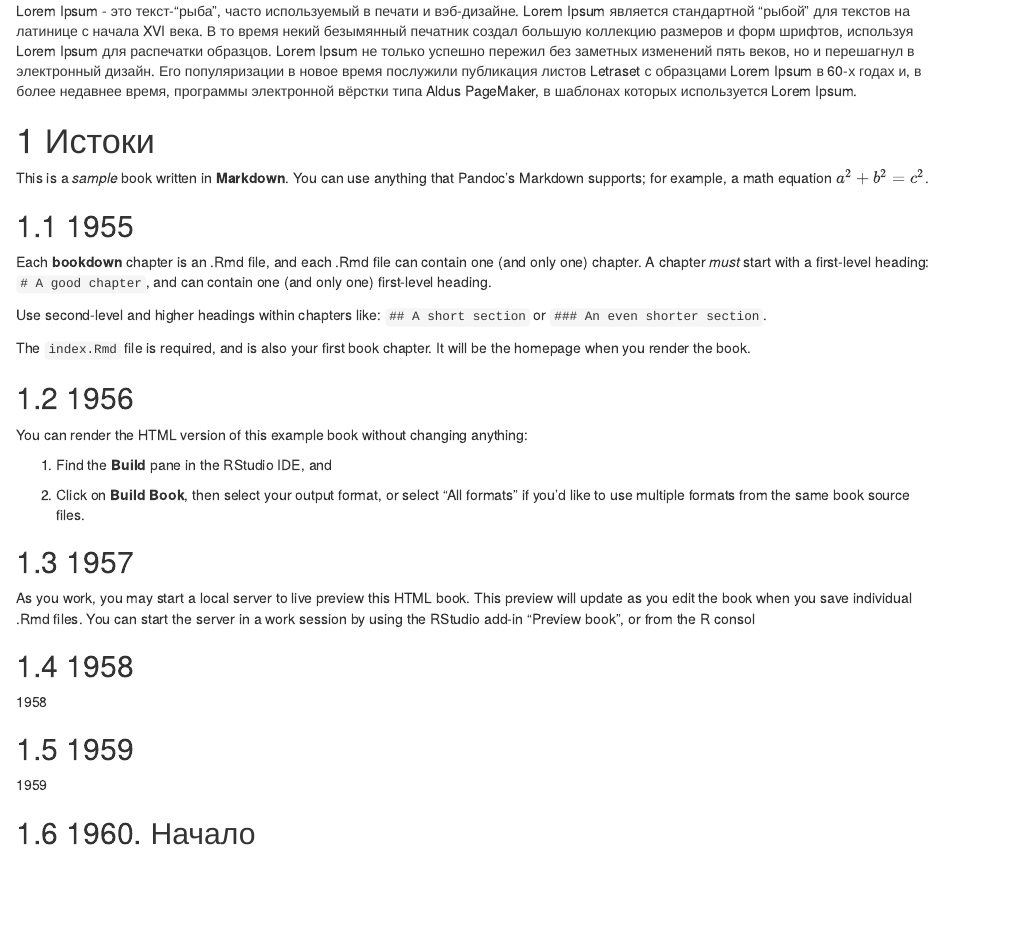
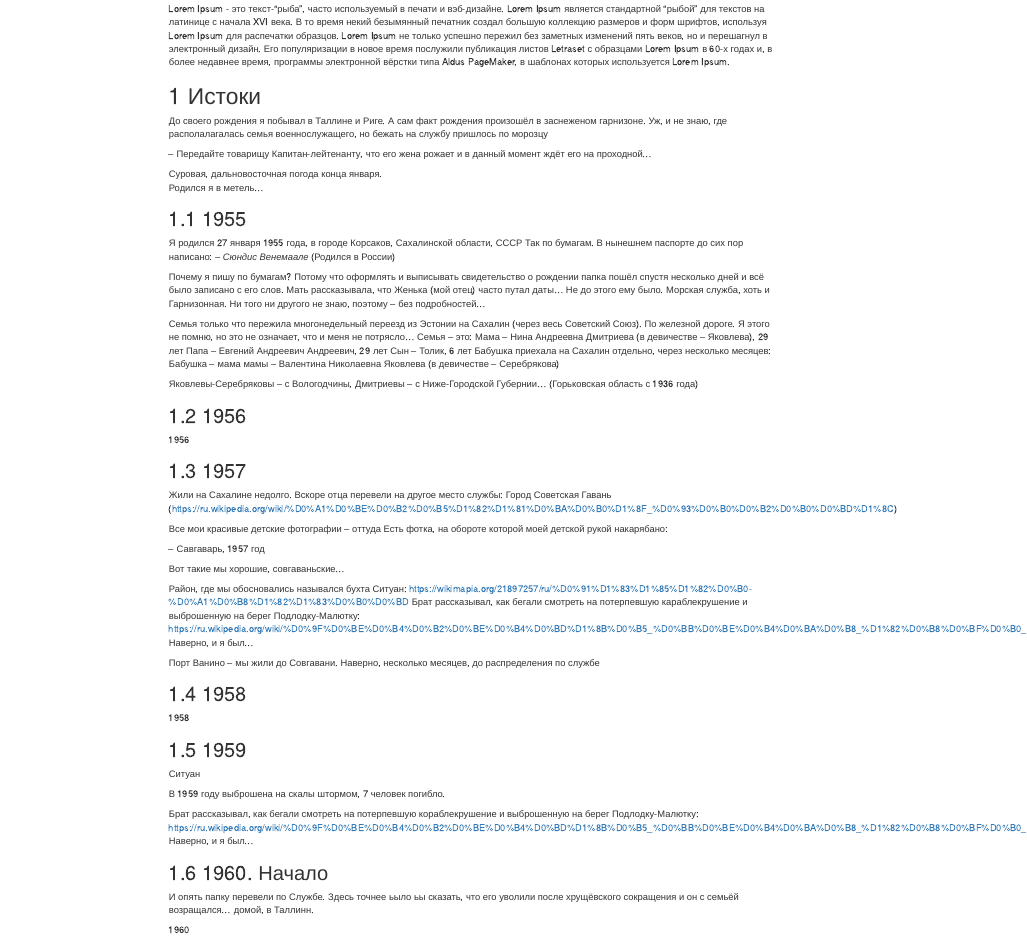
Before and after one commit to dvesti/bookdown, an R Markdown document (index.Rmd): the page in a window 1100 px wide, from 390 px down before the commit and from 260 px down after it, so that both start at the same text. Rendered offline with R 4.5, knitr and Pandoc, with nearby package versions; drawn as R Markdown's standard HTML page in place of the format the file asks for.

Commit message:
18-14-00
1957 год

```diff
--- a/index.Rmd
+++ b/index.Rmd
@@ -46,28 +46,63 @@ Lorem Ipsum - это текст-“рыба”, часто используем
 
 # Истоки {#istoki}
 
-This is a _sample_ book written in **Markdown**. You can use anything that Pandoc's Markdown supports; for example, a math equation $a^2 + b^2 = c^2$.
+До своего рождения я побывал в Таллине и Риге.
+А сам факт рождения произошёл в заснеженом гарнизоне. Уж, и не знаю, где располалагалась семья военнослужащего, но бежать на службу пришлось по морозцу
+
+-- Передайте товарищу Капитан-лейтенанту, что его жена рожает и в данный момент ждёт его на проходной...
+
+Суровая, дальновосточная погода конца января.
+Родился я в метель...
 
 ## 1955
 
-Each **bookdown** chapter is an .Rmd file, and each .Rmd file can contain one (and only one) chapter. A chapter *must* start with a first-level heading: `# A good chapter`, and can contain one (and only one) first-level heading.
+Я родился 27 января 1955 года, в городе Корсаков, Сахалинской области, СССР
+Так по бумагам.
+В нынешнем паспорте до сих пор написано:
+-- *Сюндис Венемаале* (Родился в России)
 
-Use second-level and higher headings within chapters like: `## A short section` or `### An even shorter section`.
+Почему я пишу по бумагам?
+Потому что оформлять и выписывать свидетельство о рождении папка пошёл спустя несколько дней и всё было записано с его слов. Мать рассказывала, что Женька (мой отец) часто путал даты... Не до этого ему было. Морская служба, хоть и Гарнизонная.
+Ни того ни другого не знаю, поэтому -- без подробностей...
 
-The `index.Rmd` file is required, and is also your first book chapter. It will be the homepage when you render the book.
+Семья только что пережила многонедельный переезд из Эстонии на Сахалин (через весь Советский Союз).
+По железной дороге.
+Я этого не помню, но это не означает, что и меня не потрясло...
+Семья -- это:
+Мама -- Нина Андреевна Дмитриева (в девичестве -- Яковлева), 29 лет
+Папа -- Евгений Андреевич Андреевич, 29 лет
+Сын -- Толик, 6 лет
+Бабушка приехала на Сахалин отдельно, через несколько месяцев:
+Бабушка -- мама мамы -- Валентина Николаевна Яковлева (в девичестве -- Серебрякова)
+
+Яковлевы-Серебряковы -- с Вологодчины,
+Дмитриевы -- с Ниже-Городской Губернии... (Горьковская область с 1936 года)
 
 ## 1956
 
-You can render the HTML version of this example book without changing anything:
-
-1. Find the **Build** pane in the RStudio IDE, and
-
-1. Click on **Build Book**, then select your output format, or select "All formats" if you'd like to use multiple formats from the same book source files.
+1956
 
 
 ## 1957
 
-As you work, you may start a local server to live preview this HTML book. This preview will update as you edit the book when you save individual .Rmd files. You can start the server in a work session by using the RStudio add-in "Preview book", or from the R consol
+Жили на Сахалине недолго.
+Вскоре отца перевели на другое место службы:
+Город Советская Гавань (https://ru.wikipedia.org/wiki/%D0%A1%D0%BE%D0%B2%D0%B5%D1%82%D1%81%D0%BA%D0%B0%D1%8F_%D0%93%D0%B0%D0%B2%D0%B0%D0%BD%D1%8C)
+
+Все мои красивые детские фотографии -- оттуда
+Есть фотка, на обороте которой моей детской рукой накарябано:
+
+-- Савгаварь, 1957 год
+
+Вот такие мы хорошие, совгаваньские...
+
+Район, где мы обосновались назывался бухта Ситуан:
+https://wikimapia.org/21897257/ru/%D0%91%D1%83%D1%85%D1%82%D0%B0-%D0%A1%D0%B8%D1%82%D1%83%D0%B0%D0%BD
+Брат рассказывал, как бегали смотреть на потерпевшую караблекрушение и выброшенную на берег Подлодку-Малютку:
+https://ru.wikipedia.org/wiki/%D0%9F%D0%BE%D0%B4%D0%B2%D0%BE%D0%B4%D0%BD%D1%8B%D0%B5_%D0%BB%D0%BE%D0%B4%D0%BA%D0%B8_%D1%82%D0%B8%D0%BF%D0%B0_%C2%AB%D0%9C%D0%B0%D0%BB%D1%8E%D1%82%D0%BA%D0%B0%C2%BB.
+Наверно, и я был...
+
+Порт Ванино -- мы жили до Совгавани. Наверно, несколько месяцев, до распределения по службе
 
 ## 1958
 
@@ -75,8 +110,17 @@ As you work, you may start a local server to live preview this HTML book. This p
 
 ## 1959
 
-1959
+Ситуан
+
+В 1959 году выброшена на скалы штормом, 7 человек погибло.
+
+Брат рассказывал, как бегали смотреть на потерпевшую кораблекрушение и выброшенную на берег Подлодку-Малютку:
+https://ru.wikipedia.org/wiki/%D0%9F%D0%BE%D0%B4%D0%B2%D0%BE%D0%B4%D0%BD%D1%8B%D0%B5_%D0%BB%D0%BE%D0%B4%D0%BA%D0%B8_%D1%82%D0%B8%D0%BF%D0%B0_%C2%AB%D0%9C%D0%B0%D0%BB%D1%8E%D1%82%D0%BA%D0%B0%C2%BB.
+Наверно, и я был...
 
 ## 1960. Начало {#1960-1}
 
+И опять папку перевели по Службе.
+Здесь точнее ьыло ьы сказать, что его уволили после хрущёвского сокращения и он с семьёй возращался... домой, в Таллинн.
+
 1960
```
Also changed, not shown: docs/search_index.json, 15 other files.
